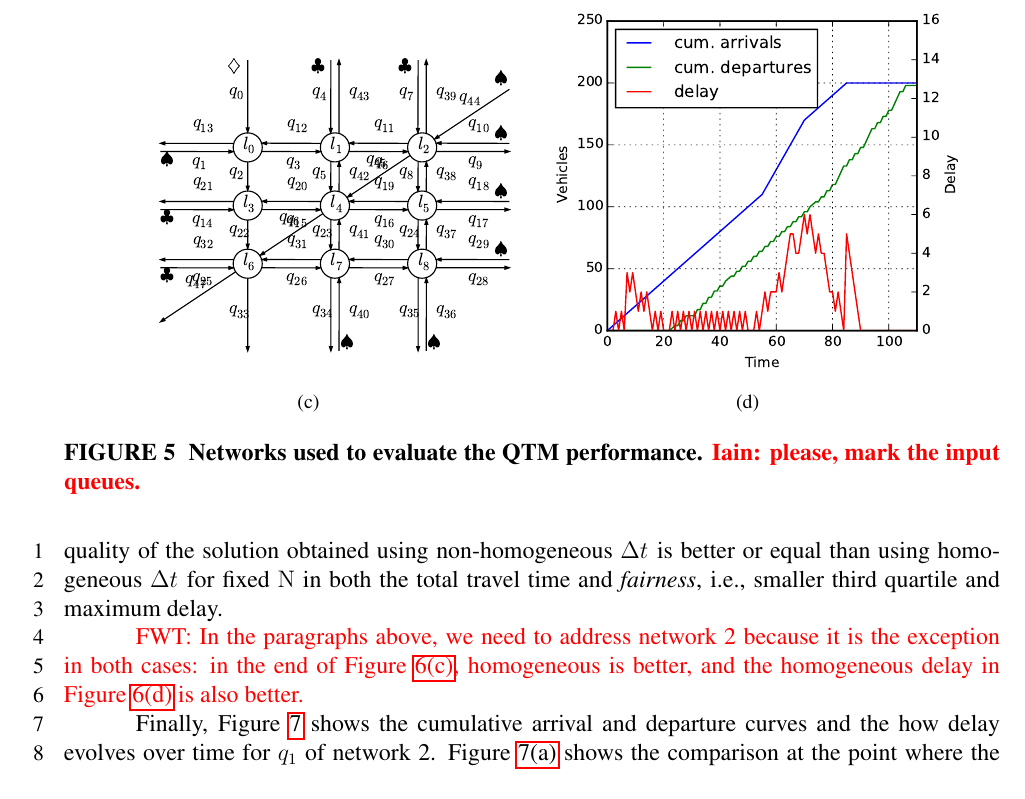
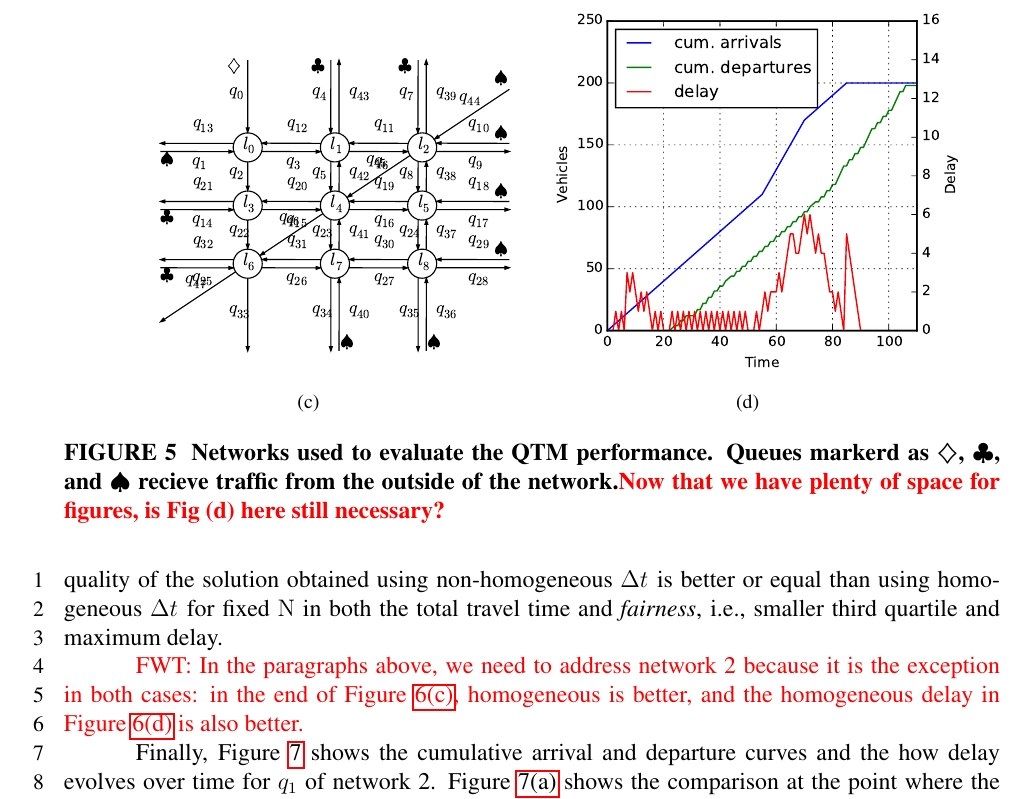
Before and after one commit to iainguilliard/QTM_Traffic_Model, a LaTeX document (TRB_paper/TRB_qtm_paper.tex, which reads TRB_paper/tex/Experiments.tex): part of page 13 of 17, cut so that both start at the same text. Compiled offline with pdfLaTeX; a LaTeX package or settings file that is missing is left out.

Commit message:
Small improvement in figure caption

```diff
--- a/TRB_paper/tex/Experiments.tex
+++ b/TRB_paper/tex/Experiments.tex
@@ -216,8 +216,10 @@ stochastic strategies.
 \subfigure[]{
 \label{subfig:cumu_plot}
 \includegraphics[width=0.45\textwidth]{cumu_plot_final_6l.pdf}}
-\caption{Networks used to evaluate the QTM performance. \remark{Iain: please,
-mark the input queues.}}
+\caption{Networks used to evaluate the QTM performance. Queues markerd as
+\qLowTraf, \qHighTraf, and \qVarTraf recieve traffic from the outside of the
+network.\remark{Now that we have plenty of space for figures, is Fig (d) here
+still necessary?}}
 \label{fig:networks}
 \end{figure*}
 
```
Also changed, not shown: TRB_paper/TRB_qtm_paper.pdf.
